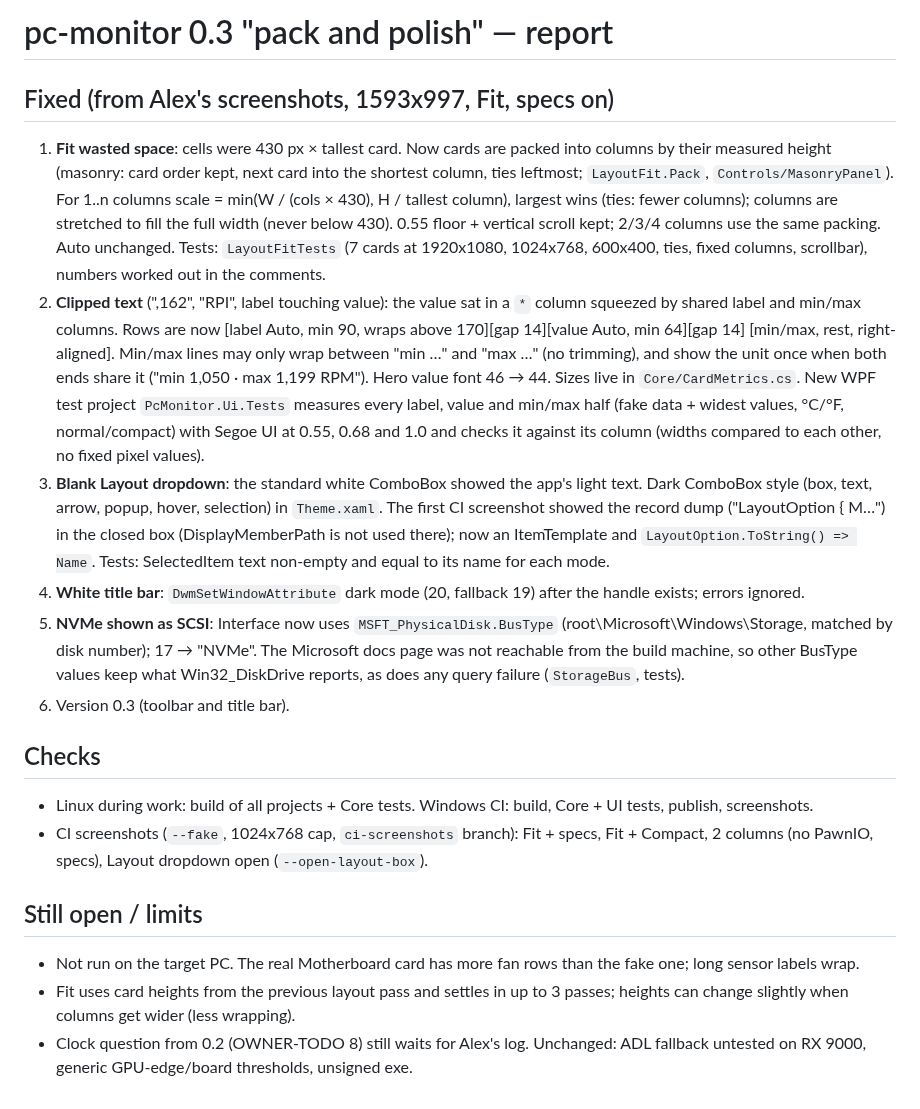
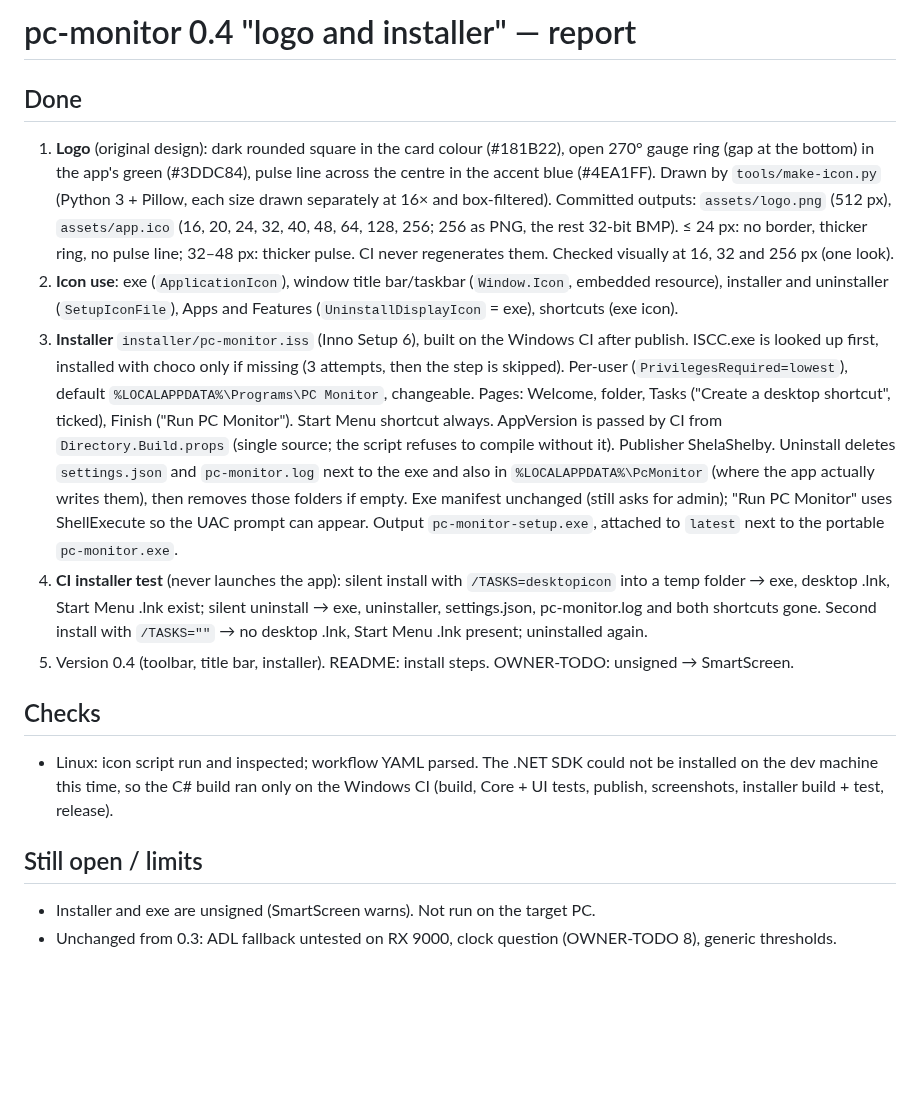
Before and after one commit to ShelaShelby/pc-monitor, a Markdown page: REPORT.md, the part around the change. Rendered like a GitHub page; blank space fills up the shorter version.

```diff
--- a/REPORT.md
+++ b/REPORT.md
@@ -1,37 +1,35 @@
-# pc-monitor 0.3 "pack and polish" — report
+# pc-monitor 0.4 "logo and installer" — report
 
-## Fixed (from Alex's screenshots, 1593x997, Fit, specs on)
-1. **Fit wasted space**: cells were 430 px × tallest card. Now cards are packed into columns by their measured
-   height (masonry: card order kept, next card into the shortest column, ties leftmost; `LayoutFit.Pack`,
-   `Controls/MasonryPanel`). For 1..n columns scale = min(W / (cols × 430), H / tallest column), largest wins
-   (ties: fewer columns); columns are stretched to fill the full width (never below 430). 0.55 floor + vertical
-   scroll kept; 2/3/4 columns use the same packing. Auto unchanged. Tests: `LayoutFitTests` (7 cards at 1920x1080,
-   1024x768, 600x400, ties, fixed columns, scrollbar), numbers worked out in the comments.
-2. **Clipped text** (",162", "RPI", label touching value): the value sat in a `*` column squeezed by shared label
-   and min/max columns. Rows are now [label Auto, min 90, wraps above 170][gap 14][value Auto, min 64][gap 14]
-   [min/max, rest, right-aligned]. Min/max lines may only wrap between "min …" and "max …" (no trimming), and
-   show the unit once when both ends share it ("min 1,050 · max 1,199 RPM"). Hero value font 46 → 44.
-   Sizes live in `Core/CardMetrics.cs`. New WPF test project `PcMonitor.Ui.Tests` measures every label, value
-   and min/max half (fake data + widest values, °C/°F, normal/compact) with Segoe UI at 0.55, 0.68 and 1.0 and
-   checks it against its column (widths compared to each other, no fixed pixel values).
-3. **Blank Layout dropdown**: the standard white ComboBox showed the app's light text. Dark ComboBox style
-   (box, text, arrow, popup, hover, selection) in `Theme.xaml`. The first CI screenshot showed the record dump
-   ("LayoutOption { M…") in the closed box (DisplayMemberPath is not used there); now an ItemTemplate and
-   `LayoutOption.ToString() => Name`. Tests: SelectedItem text non-empty and equal to its name for each mode.
-4. **White title bar**: `DwmSetWindowAttribute` dark mode (20, fallback 19) after the handle exists; errors ignored.
-5. **NVMe shown as SCSI**: Interface now uses `MSFT_PhysicalDisk.BusType` (root\Microsoft\Windows\Storage,
-   matched by disk number); 17 → "NVMe". The Microsoft docs page was not reachable from the build machine, so
-   other BusType values keep what Win32_DiskDrive reports, as does any query failure (`StorageBus`, tests).
-6. Version 0.3 (toolbar and title bar).
+## Done
+1. **Logo** (original design): dark rounded square in the card colour (#181B22), open 270° gauge ring
+   (gap at the bottom) in the app's green (#3DDC84), pulse line across the centre in the accent blue (#4EA1FF).
+   Drawn by `tools/make-icon.py` (Python 3 + Pillow, each size drawn separately at 16× and box-filtered).
+   Committed outputs: `assets/logo.png` (512 px), `assets/app.ico` (16, 20, 24, 32, 40, 48, 64, 128, 256;
+   256 as PNG, the rest 32-bit BMP). ≤ 24 px: no border, thicker ring, no pulse line; 32–48 px: thicker pulse.
+   CI never regenerates them. Checked visually at 16, 32 and 256 px (one look).
+2. **Icon use**: exe (`ApplicationIcon`), window title bar/taskbar (`Window.Icon`, embedded resource),
+   installer and uninstaller (`SetupIconFile`), Apps and Features (`UninstallDisplayIcon` = exe), shortcuts (exe icon).
+3. **Installer** `installer/pc-monitor.iss` (Inno Setup 6), built on the Windows CI after publish. ISCC.exe is
+   looked up first, installed with choco only if missing (3 attempts, then the step is skipped).
+   Per-user (`PrivilegesRequired=lowest`), default `%LOCALAPPDATA%\Programs\PC Monitor`, changeable.
+   Pages: Welcome, folder, Tasks ("Create a desktop shortcut", ticked), Finish ("Run PC Monitor").
+   Start Menu shortcut always. AppVersion is passed by CI from `Directory.Build.props` (single source; the
+   script refuses to compile without it). Publisher ShelaShelby. Uninstall deletes `settings.json` and
+   `pc-monitor.log` next to the exe and also in `%LOCALAPPDATA%\PcMonitor` (where the app actually writes
+   them), then removes those folders if empty. Exe manifest unchanged (still asks for admin); "Run PC Monitor"
+   uses ShellExecute so the UAC prompt can appear. Output `pc-monitor-setup.exe`, attached to `latest`
+   next to the portable `pc-monitor.exe`.
+4. **CI installer test** (never launches the app): silent install with `/TASKS=desktopicon` into a temp
+   folder → exe, desktop .lnk, Start Menu .lnk exist; silent uninstall → exe, uninstaller, settings.json,
+   pc-monitor.log and both shortcuts gone. Second install with `/TASKS=""` → no desktop .lnk, Start Menu
+   .lnk present; uninstalled again.
+5. Version 0.4 (toolbar, title bar, installer). README: install steps. OWNER-TODO: unsigned → SmartScreen.
 
 ## Checks
-- Linux during work: build of all projects + Core tests. Windows CI: build, Core + UI tests, publish, screenshots.
-- CI screenshots (`--fake`, 1024x768 cap, `ci-screenshots` branch): Fit + specs, Fit + Compact,
-  2 columns (no PawnIO, specs), Layout dropdown open (`--open-layout-box`).
+- Linux: icon script run and inspected; workflow YAML parsed. The .NET SDK could not be installed on the
+  dev machine this time, so the C# build ran only on the Windows CI (build, Core + UI tests, publish,
+  screenshots, installer build + test, release).
 
 ## Still open / limits
-- Not run on the target PC. The real Motherboard card has more fan rows than the fake one; long sensor labels wrap.
-- Fit uses card heights from the previous layout pass and settles in up to 3 passes; heights can change slightly
-  when columns get wider (less wrapping).
-- Clock question from 0.2 (OWNER-TODO 8) still waits for Alex's log. Unchanged: ADL fallback untested on RX 9000,
-  generic GPU-edge/board thresholds, unsigned exe.
+- Installer and exe are unsigned (SmartScreen warns). Not run on the target PC.
+- Unchanged from 0.3: ADL fallback untested on RX 9000, clock question (OWNER-TODO 8), generic thresholds.
```
Also changed, not shown: OWNER-TODO.md (+4 -2 lines), README.md (+15 -5 lines), assets/logo.png (added), 8 other files.
